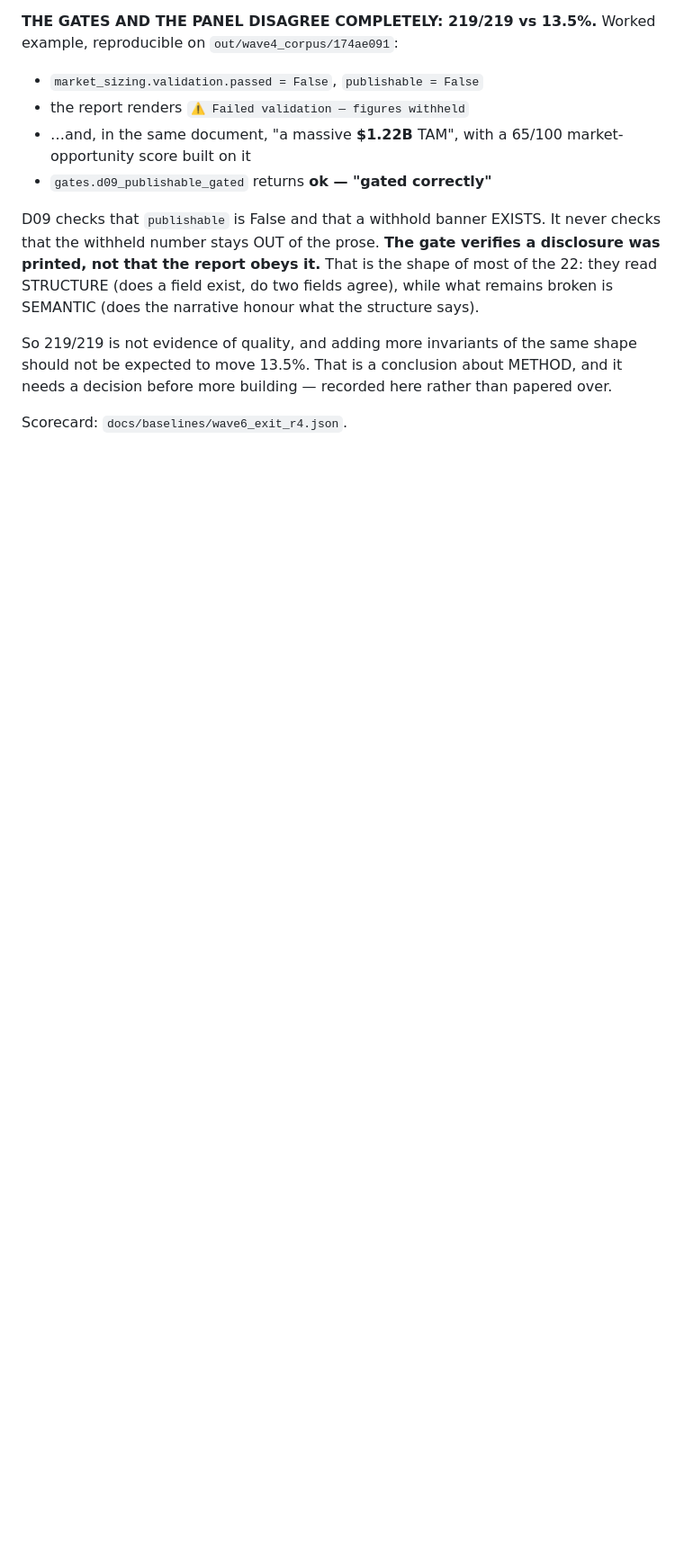
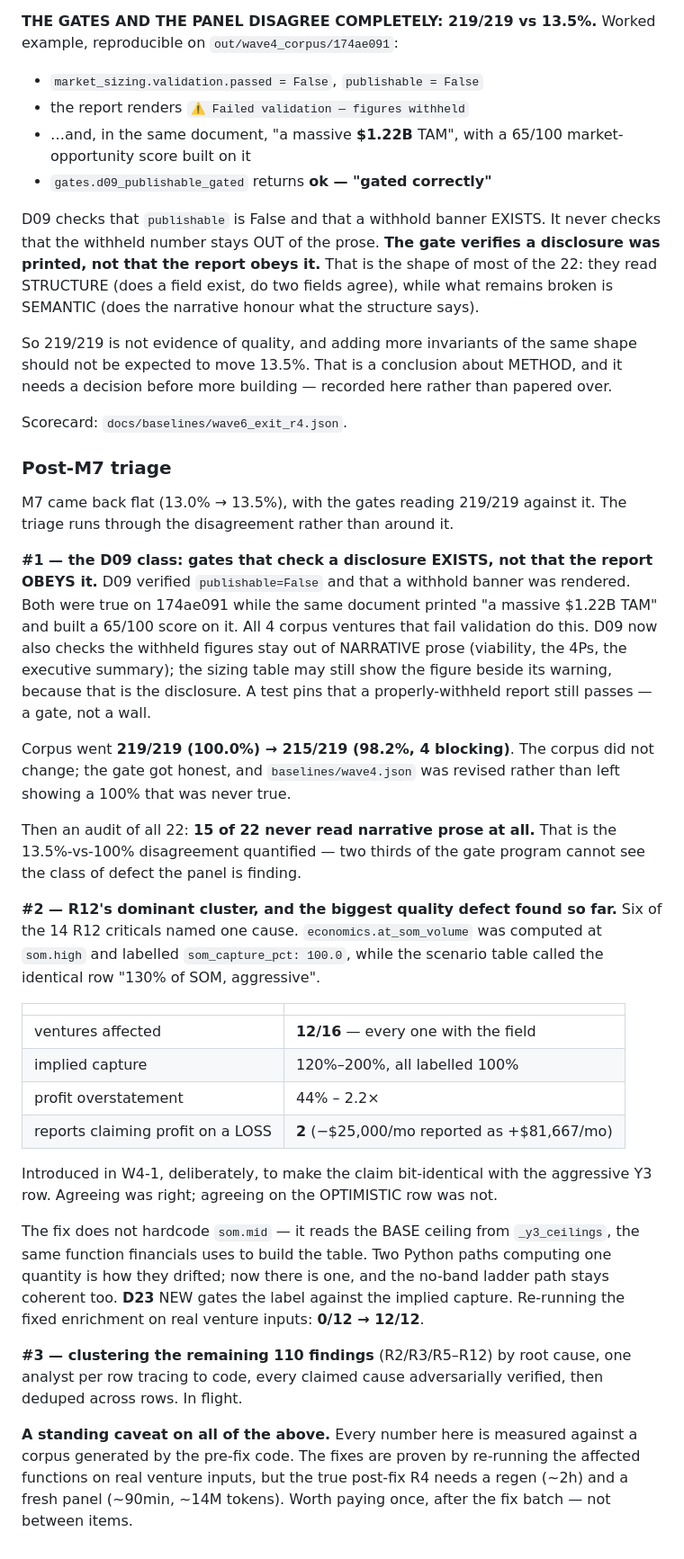
Before and after one commit to charlieyanhx/castoreduction.com, a Markdown page: market-research-prototype/docs/CC_HARNESS_PLAN.md, the part around the change. Shown at 90% size. GitHub-like rendering; blank space fills up the shorter version.

Commit message:
docs: post-M7 triage — the D09 class, the at-SOM ceiling defect, and what is still being clustered

```diff
--- a/market-research-prototype/docs/CC_HARNESS_PLAN.md
+++ b/market-research-prototype/docs/CC_HARNESS_PLAN.md
@@ -970,3 +970,56 @@ should not be expected to move 13.5%. That is a conclusion about METHOD, and it
 a decision before more building — recorded here rather than papered over.
 
 Scorecard: `docs/baselines/wave6_exit_r4.json`.
+
+### Post-M7 triage
+
+M7 came back flat (13.0% → 13.5%), with the gates reading 219/219 against it. The
+triage runs through the disagreement rather than around it.
+
+**#1 — the D09 class: gates that check a disclosure EXISTS, not that the report OBEYS
+it.** D09 verified `publishable=False` and that a withhold banner was rendered. Both
+were true on 174ae091 while the same document printed "a massive $1.22B TAM" and
+built a 65/100 score on it. All 4 corpus ventures that fail validation do this. D09
+now also checks the withheld figures stay out of NARRATIVE prose (viability, the 4Ps,
+the executive summary); the sizing table may still show the figure beside its warning,
+because that is the disclosure. A test pins that a properly-withheld report still
+passes — a gate, not a wall.
+
+  Corpus went **219/219 (100.0%) → 215/219 (98.2%, 4 blocking)**. The corpus did not
+  change; the gate got honest, and `baselines/wave4.json` was revised rather than left
+  showing a 100% that was never true.
+
+  Then an audit of all 22: **15 of 22 never read narrative prose at all.** That is the
+  13.5%-vs-100% disagreement quantified — two thirds of the gate program cannot see
+  the class of defect the panel is finding.
+
+**#2 — R12's dominant cluster, and the biggest quality defect found so far.** Six of
+the 14 R12 criticals named one cause. `economics.at_som_volume` was computed at
+`som.high` and labelled `som_capture_pct: 100.0`, while the scenario table called the
+identical row "130% of SOM, aggressive".
+
+  | | |
+  |---|---|
+  | ventures affected | **12/16** — every one with the field |
+  | implied capture | 120%–200%, all labelled 100% |
+  | profit overstatement | 44% – 2.2× |
+  | reports claiming profit on a LOSS | **2** (−$25,000/mo reported as +$81,667/mo) |
+
+  Introduced in W4-1, deliberately, to make the claim bit-identical with the
+  aggressive Y3 row. Agreeing was right; agreeing on the OPTIMISTIC row was not.
+
+  The fix does not hardcode `som.mid` — it reads the BASE ceiling from `_y3_ceilings`,
+  the same function financials uses to build the table. Two Python paths computing one
+  quantity is how they drifted; now there is one, and the no-band ladder path stays
+  coherent too. **D23** NEW gates the label against the implied capture. Re-running the
+  fixed enrichment on real venture inputs: **0/12 → 12/12**.
+
+**#3 — clustering the remaining 110 findings** (R2/R3/R5–R12) by root cause, one
+analyst per row tracing to code, every claimed cause adversarially verified, then
+deduped across rows. In flight.
+
+**A standing caveat on all of the above.** Every number here is measured against a
+corpus generated by the pre-fix code. The fixes are proven by re-running the affected
+functions on real venture inputs, but the true post-fix R4 needs a regen (~2h) and a
+fresh panel (~90min, ~14M tokens). Worth paying once, after the fix batch — not
+between items.
```
